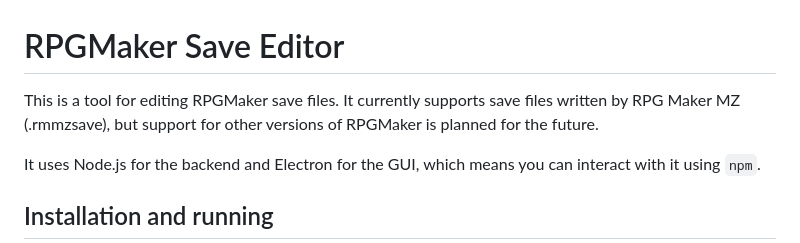
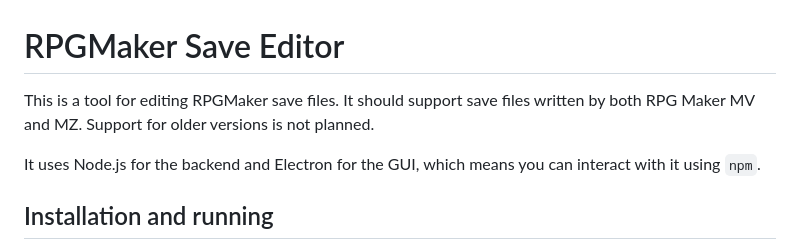
Before and after one commit to nathan-b/rmse, a Markdown page: README.md, the part around the change. GitHub-like rendering.

Commit message:
Revise support information for RPGMaker versions
Updated README to reflect support for RPG Maker MV and MZ.

```diff
--- a/README.md
+++ b/README.md
@@ -1,6 +1,6 @@
 # RPGMaker Save Editor
 
-This is a tool for editing RPGMaker save files. It currently supports save files written by RPG Maker MZ (.rmmzsave), but support for other versions of RPGMaker is planned for the future.
+This is a tool for editing RPGMaker save files. It should support save files written by both RPG Maker MV and MZ. Support for older versions is not planned.
 
 It uses Node.js for the backend and Electron for the GUI, which means you can interact with it using `npm`.
 
```
